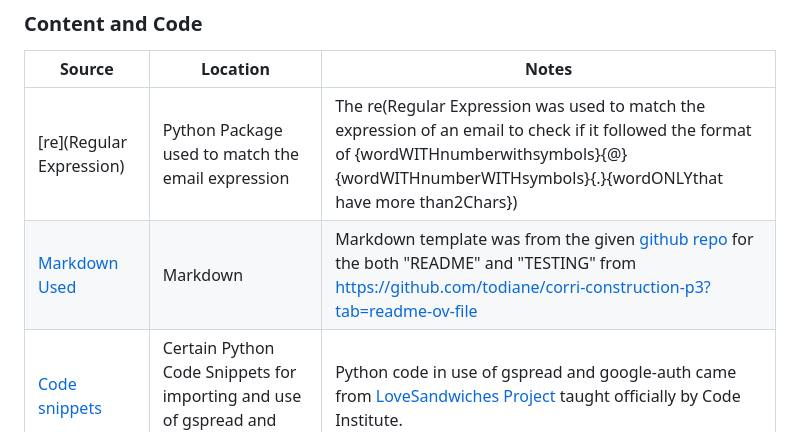
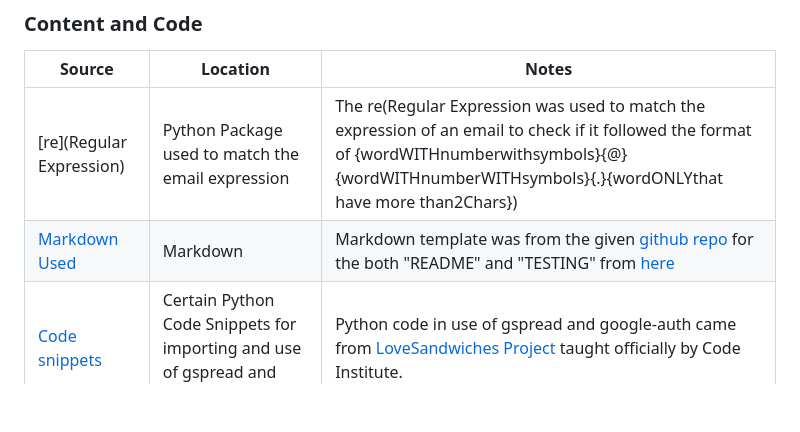
Before and after one commit to Uche05/ProductSalesAid, a Markdown page: README.md, the part around the change. Rendered like a GitHub page; blank space fills up the shorter version.

Commit message:
Edit readme and make it look conveinient

```diff
--- a/README.md
+++ b/README.md
@@ -159,7 +159,7 @@ The following are credits to various people and technologies that have directly
 | Source | Location | Notes |
 | --- | --- | --- |
 |[re](Regular Expression)| Python Package used to match the email expression |The re(Regular Expression was used to match the expression of an email to check if it followed the format of {wordWITHnumberwithsymbols}{@}{wordWITHnumberWITHsymbols}{.}{wordONLYthat have more than2Chars}) |
-|[Markdown Used](https://github.com/boderg/your-weather)|Markdown| Markdown template was from the given [github repo](https://github.com/boderg/your-weather) for the both "README" and "TESTING" from https://github.com/todiane/corri-construction-p3?tab=readme-ov-file|
+|[Markdown Used](https://github.com/boderg/your-weather)|Markdown| Markdown template was from the given [github repo](https://github.com/boderg/your-weather) for the both "README" and "TESTING" from [here](https://github.com/todiane/corri-construction-p3?tab=readme-ov-file)|
 |[Code snippets](https://github.com/Uche05/ProductSalesAid)|Certain Python Code Snippets for importing and use of gspread and google-auth |Python code in use of gspread and google-auth came from [LoveSandwiches Project](https://github.com/Uche05/love-sandwiches) taught officially by Code Institute.|
 
 
```
